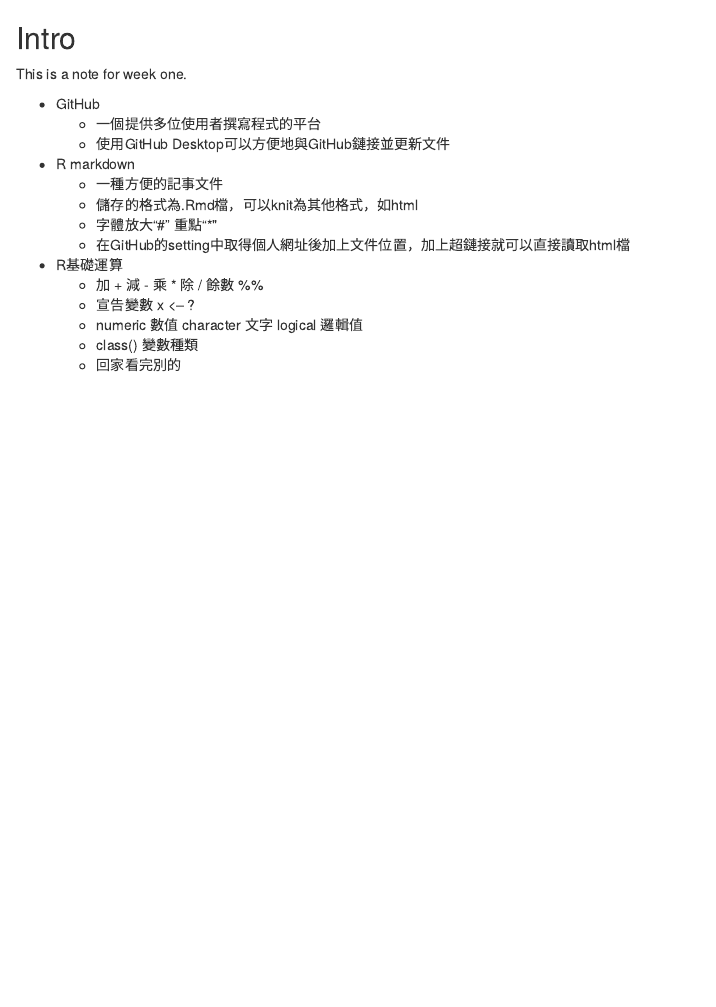
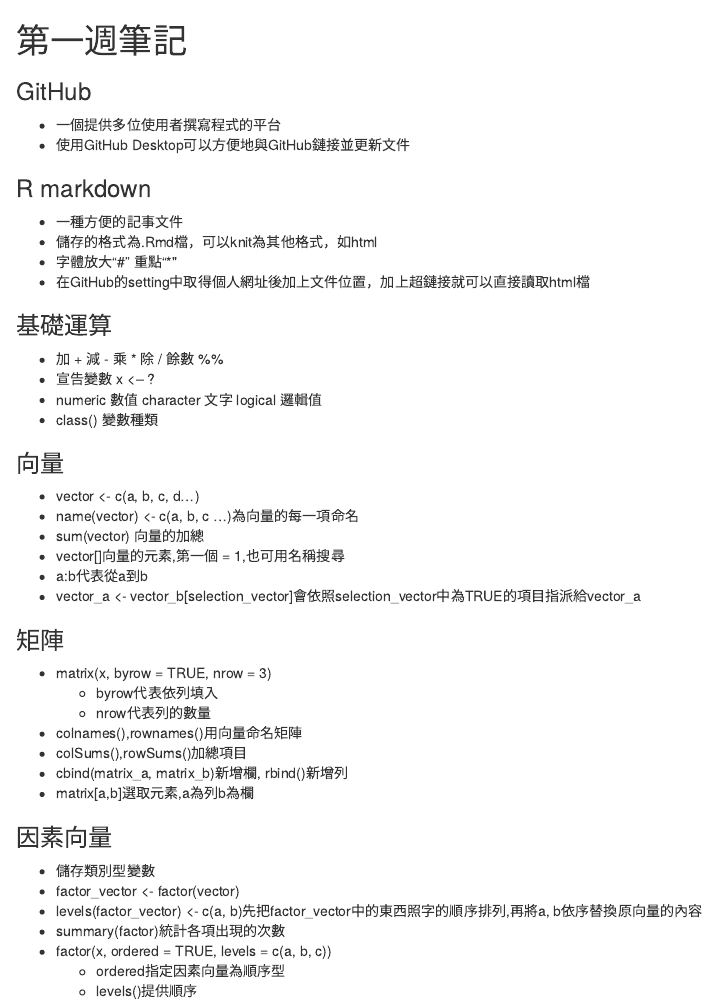
Before and after one commit to jack2012aa/CSX-R-project, an R Markdown document (week1/hw1.Rmd): the page in a window 1100 px wide, from its top. The pictures show the output file week1/hw1.html that the author committed with the source, opened offline.

Commit message:
新增R語言導論筆記

````diff
--- a/week1/hw1.Rmd
+++ b/week1/hw1.Rmd
@@ -6,21 +6,47 @@ output: html_document
 knitr::opts_chunk$set(echo = TRUE)
 ```
 
-## Intro
 
-This is a note for week one.
+#第一週筆記
 
-- GitHub
-    - 一個提供多位使用者撰寫程式的平台
-    - 使用GitHub Desktop可以方便地與GitHub鏈接並更新文件
-- R markdown
-    - 一種方便的記事文件
-    - 儲存的格式為.Rmd檔，可以knit為其他格式，如html
-    - 字體放大"#" 重點"*"
-    - 在GitHub的setting中取得個人網址後加上文件位置，加上超鏈接就可以直接讀取html檔
-- R基礎運算
-    - 加 + 減 - 乘 * 除 / 餘數 %%
-    - 宣告變數 x <-- ?
-    - numeric 數值 character 文字 logical 邏輯值
-    - class() 變數種類
-    - 回家看完別的
+###GitHub
+  - 一個提供多位使用者撰寫程式的平台
+  - 使用GitHub Desktop可以方便地與GitHub鏈接並更新文件
+
+###R markdown
+  - 一種方便的記事文件
+  - 儲存的格式為.Rmd檔，可以knit為其他格式，如html
+  - 字體放大"#" 重點"*"
+  - 在GitHub的setting中取得個人網址後加上文件位置，加上超鏈接就可以直接讀取html檔
+
+###基礎運算
+  - 加 + 減 - 乘 * 除 / 餘數 %%
+  - 宣告變數 x <-- ?
+  - numeric 數值 character 文字 logical 邏輯值
+  - class() 變數種類
+
+###向量
+  - vector <- c(a, b, c, d...)
+  - name(vector) <- c(a, b, c ...)為向量的每一項命名
+  - sum(vector) 向量的加總
+  - vector[]向量的元素,第一個 = 1,也可用名稱搜尋
+  - a:b代表從a到b
+  - vector_a <- vector_b[selection_vector]會依照selection_vector中為TRUE的項目指派給vector_a
+
+###矩陣
+  - matrix(x, byrow = TRUE, nrow = 3)
+    - byrow代表依列填入
+    - nrow代表列的數量
+  - colnames(),rownames()用向量命名矩陣
+  - colSums(),rowSums()加總項目
+  - cbind(matrix_a, matrix_b)新增欄, rbind()新增列
+  - matrix[a,b]選取元素,a為列b為欄
+
+###因素向量
+  - 儲存類別型變數
+  - factor_vector <- factor(vector)
+  - levels(factor_vector) <- c(a, b)先把factor_vector中的東西照字的順序排列,再將a, b依序替換原向量的內容
+  - summary(factor)統計各項出現的次數
+  - factor(x, ordered = TRUE, levels = c(a, b, c))
+    - ordered指定因素向量為順序型
+    - levels()提供順序
````
Also changed, not shown: week1/hw1.html, 1 other file.
